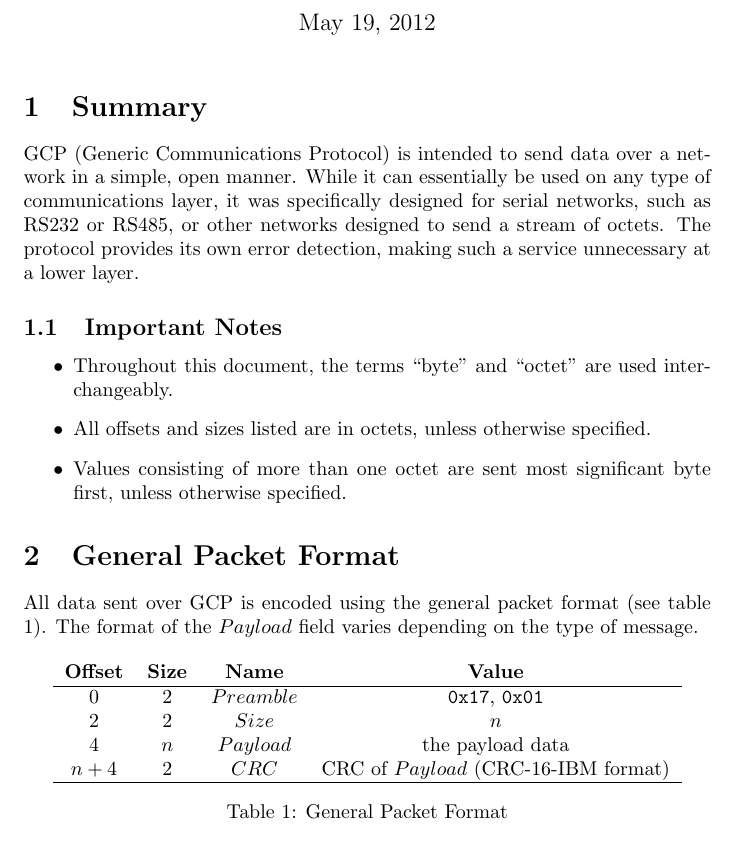
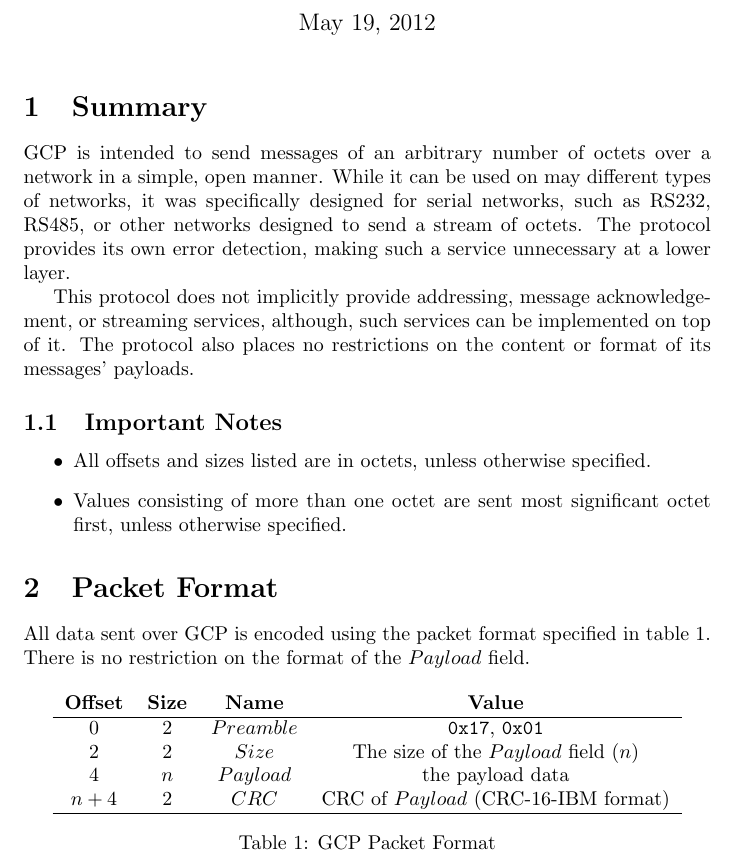
Before and after one commit to jlamothe/libgcp, a LaTeX document (doc/gcp-spec.tex): part of the page, cut so that both start at the same text. Compiled offline with pdfLaTeX.

Commit message:
updated protocol specification

```diff
--- a/doc/gcp-spec.tex
+++ b/doc/gcp-spec.tex
@@ -1,5 +1,5 @@
 \documentclass{article}
-\title{GCP Specification}
+\title{GCP (Generic Communications Protocol) Specification}
 \author{Jonathan Lamothe}
 \usepackage[pdfborder={0 0 0}]{hyperref}
 \begin{document}
@@ -7,27 +7,30 @@
 \maketitle
 
 \section{Summary}
-GCP (Generic Communications Protocol) is intended to send data over a
-network in a simple, open manner.  While it can essentially be used on
-any type of communications layer, it was specifically designed for
-serial networks, such as RS232 or RS485, or other networks designed to
-send a stream of octets.  The protocol provides its own error
-detection, making such a service unnecessary at a lower layer.
+GCP is intended to send messages of an arbitrary number of octets over
+a network in a simple, open manner.  While it can be used on may
+different types of networks, it was specifically designed for serial
+networks, such as RS232, RS485, or other networks designed to send a
+stream of octets.  The protocol provides its own error detection,
+making such a service unnecessary at a lower layer.
+
+This protocol does not implicitly provide addressing, message
+acknowledgement, or streaming services, although, such services can be
+implemented on top of it.  The protocol also places no restrictions on
+the content or format of its messages' payloads.
 
 \subsection{Important Notes}
 \begin{itemize}
-\item Throughout this document, the terms ``byte'' and ``octet'' are
-  used interchangeably.
 \item All offsets and sizes listed are in octets, unless otherwise
   specified.
 \item Values consisting of more than one octet are sent most
-  significant byte first, unless otherwise specified.
+  significant octet first, unless otherwise specified.
 \end{itemize}
 
-\section{General Packet Format}
-All data sent over GCP is encoded using the general packet format (see
-table \ref{tab:gen-pkt-fmt}).  The format of the $Payload$ field
-varies depending on the type of message.
+\section{Packet Format}
+All data sent over GCP is encoded using the packet format specified in
+table \ref{tab:gen-pkt-fmt}.  There is no restriction on the format of
+the $Payload$ field.
 
 \begin{table}[hbp]
   \center
@@ -35,12 +38,12 @@ varies depending on the type of message.
     \textbf{Offset} & \textbf{Size} & \textbf{Name} & \textbf{Value}\\
     \hline
     0 & 2 & $Preamble$ & \texttt{0x17}, \texttt{0x01}\\
-    2 & 2 & $Size$ & $n$\\
+    2 & 2 & $Size$ & The size of the $Payload$ field ($n$)\\
     4 & $n$ & $Payload$ & the payload data\\
     $n + 4$ & 2 & $CRC$ & CRC of $Payload$ (CRC-16-IBM format)\\
     \hline
   \end{tabular}
-  \caption{General Packet Format\label{tab:gen-pkt-fmt}}
+  \caption{GCP Packet Format\label{tab:gen-pkt-fmt}}
 \end{table}
 
 \end{document}
```
Also changed, not shown: doc/gcp-spec.pdf.
